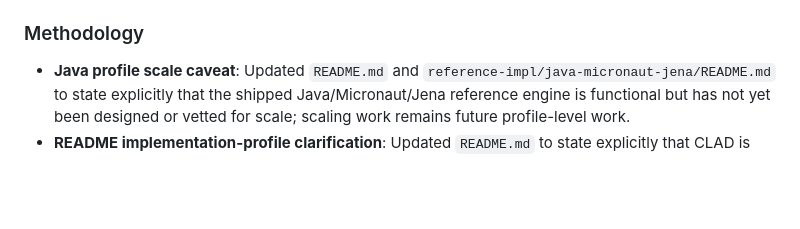
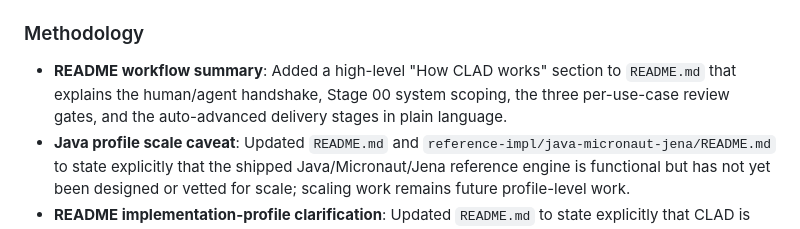
Before and after one commit to abratto/clad, a Markdown page: CHANGELOG.md, the part around the change. GitHub-like rendering; blank space fills up the shorter version.

```diff
--- a/CHANGELOG.md
+++ b/CHANGELOG.md
@@ -44,6 +44,10 @@ file `methodology/` is the source of truth for what each version contains.
 
 ### Methodology
 
+- **README workflow summary**: Added a high-level "How CLAD works"
+  section to `README.md` that explains the human/agent handshake,
+  Stage 00 system scoping, the three per-use-case review gates, and the
+  auto-advanced delivery stages in plain language.
 - **Java profile scale caveat**: Updated `README.md` and
   `reference-impl/java-micronaut-jena/README.md` to state explicitly that
   the shipped Java/Micronaut/Jena reference engine is functional but has
```
Also changed, not shown: README.md (+30 -1 lines).
